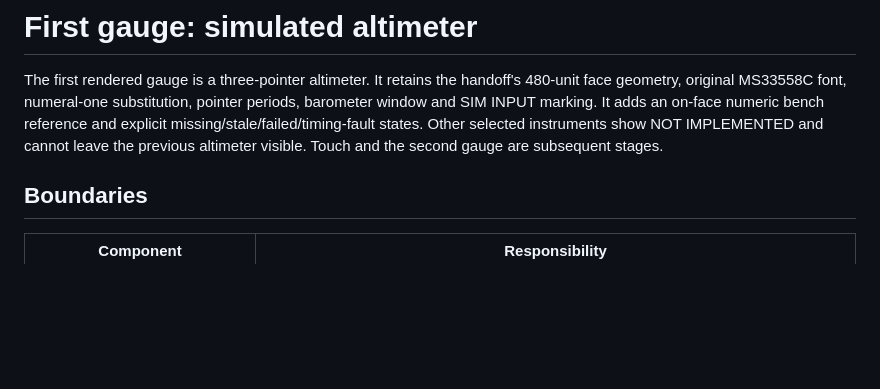
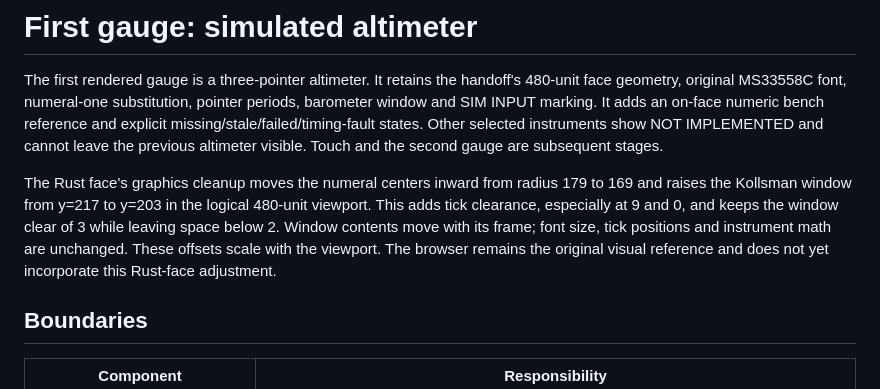
Before and after one commit to scottnortman/round-flight-instruments, a Markdown page: docs/DISPLAY.md, the part around the change. GitHub-like rendering; blank space fills up the shorter version.

```diff
--- a/docs/DISPLAY.md
+++ b/docs/DISPLAY.md
@@ -6,6 +6,14 @@ pointer periods, barometer window and SIM INPUT marking. It adds an on-face
 numeric bench reference and explicit missing/stale/failed/timing-fault states.
 Other selected instruments show NOT IMPLEMENTED and cannot leave the previous
 altimeter visible. Touch and the second gauge are subsequent stages.
+
+The Rust face's graphics cleanup moves the numeral centers inward from radius
+179 to 169 and raises the Kollsman window from y=217 to y=203 in the logical
+480-unit viewport. This adds tick clearance, especially at 9 and 0, and keeps
+the window clear of 3 while leaving space below 2. Window contents move with
+its frame; font size, tick positions and instrument math are unchanged. These
+offsets scale with the viewport. The browser remains the original visual
+reference and does not yet incorporate this Rust-face adjustment.
 
 ## Boundaries
 
```
Also changed, not shown: README.md (+6 -0 lines), verification/GRAPHICS-CLEANUP.md (added, +42 -0 lines), docs/images/altimeter-480.png, 3 other files.
